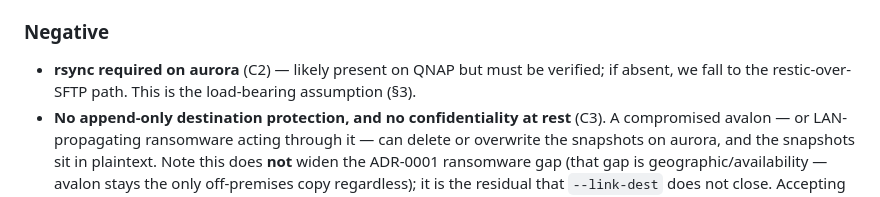
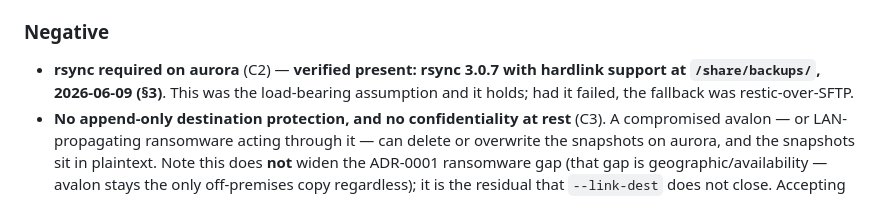
Before and after one commit to lucas42/lucos_backups, a Markdown page: docs/adr/0002-incremental-photos-backup.md, the part around the change. GitHub-like rendering.

Commit message:
ADR-0002: tidy stale 'must be verified' wording in Negative (now verified)
The rsync-on-aurora Negative bullet still read 'must be verified' after
§3 documented the completed verification. Update it to reflect the
verified result for consistency. Per code-reviewer pre-merge note.

```diff
--- a/docs/adr/0002-incremental-photos-backup.md
+++ b/docs/adr/0002-incremental-photos-backup.md
@@ -104,7 +104,7 @@ The one-time ~85GB seed (~2.1h on the WAN) runs as a **manual, off-peak, one-sho
 
 ### Negative
 
-- **rsync required on aurora** (C2) — likely present on QNAP but must be verified; if absent, we fall to the restic-over-SFTP path. This is the load-bearing assumption (§3).
+- **rsync required on aurora** (C2) — **verified present: rsync 3.0.7 with hardlink support at `/share/backups/`, 2026-06-09 (§3)**. This was the load-bearing assumption and it holds; had it failed, the fallback was restic-over-SFTP.
 - **No append-only destination protection, and no confidentiality at rest** (C3). A compromised avalon — or LAN-propagating ransomware acting through it — can delete or overwrite the snapshots on aurora, and the snapshots sit in plaintext. Note this does **not** widen the ADR-0001 ransomware gap (that gap is geographic/availability — avalon stays the only off-premises copy regardless); it is the residual that `--link-dest` does not close. Accepting it is part of the sign-off; restic-over-SFTP with an append-only key is the escalation if either property becomes a hard requirement.
 - **Hardlink snapshots share inodes → shared corruption fate.** Because unchanged files are the *same inode* across snapshots, on-disk bit-rot in a shared block corrupts that file in *every* snapshot referencing it — there is no per-snapshot redundancy and no `restic check`-style content verification. So the tool-independent-restore win is **not** clean dominance over restic: we trade restic's integrity-verification for browse-and-`cp` simplicity. Mitigated by the integrity-sweep follow-up below, not by the mechanism itself.
 - **Two backup code paths** (`full-snapshot` and `incremental`) increase surface in `Volume`. Mitigated by the explicit per-volume boundary (§2) — only volumes that genuinely need it opt in; today that's one.
```
